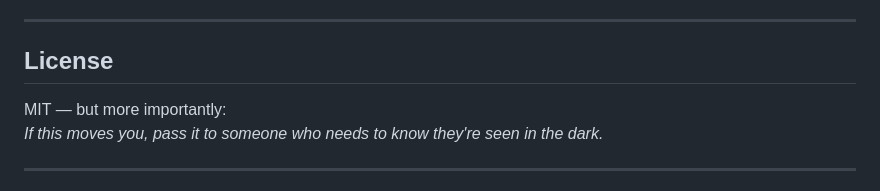
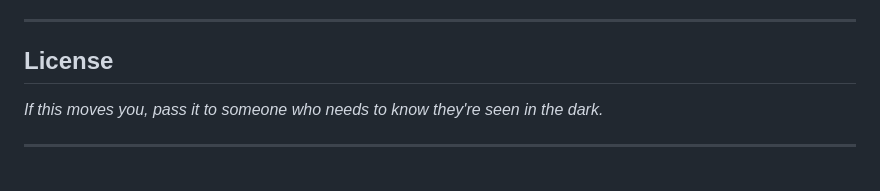
Before and after one commit to LOSXinfinity/Hinata, a Markdown page: README.md, the part around the change. Rendered like a GitHub page.

```diff
--- a/README.md
+++ b/README.md
@@ -106,7 +106,6 @@ Then open `http://localhost:8080`
 
 ## License
 
-MIT — but more importantly:
 *If this moves you, pass it to someone who needs to know they're seen in the dark.*
 
 ---
```
